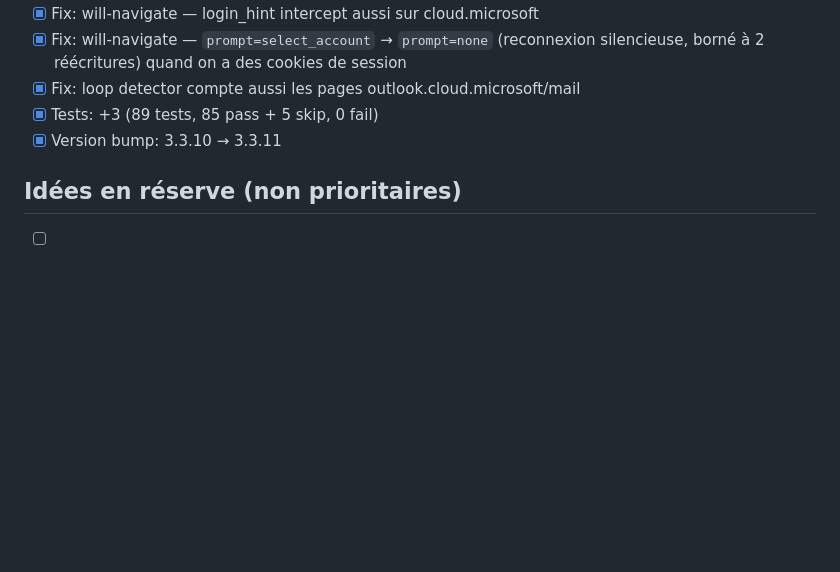
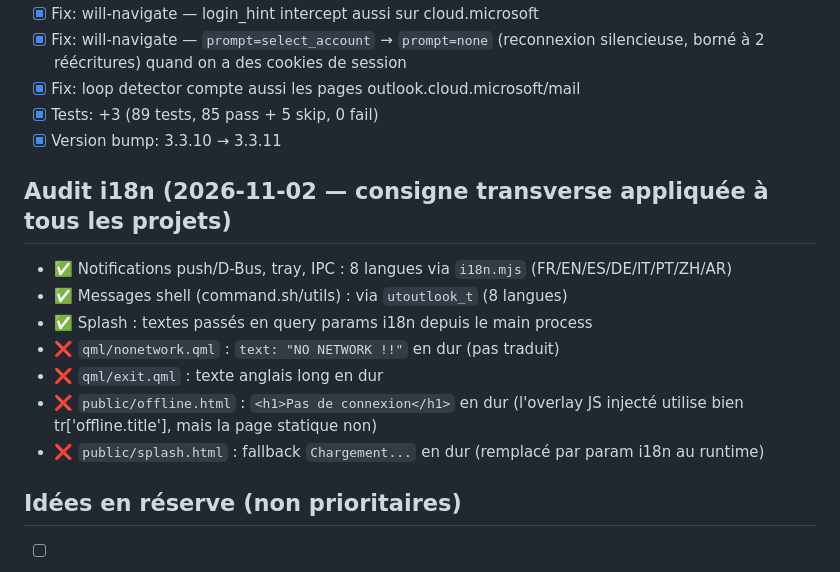
Before and after one commit to mathiasmb31/utoutlook, a Markdown page: TODO.md, the part around the change. GitHub-like rendering; blank space fills up the shorter version.

Commit message:
docs: audit i18n utoutlook — notifs/tray/shell OK (8 langues), trous restants: nonetwork.qml, exit.qml, offline.html, splash fallback
Generated by Mistral Vibe & control by Mathias.
Co-Authored-By: Mistral Vibe <vibe@mistral.ai> and Mathias

```diff
--- a/TODO.md
+++ b/TODO.md
@@ -311,6 +311,16 @@
 - [x] Tests: +3 (89 tests, 85 pass + 5 skip, 0 fail)
 - [x] Version bump: 3.3.10 → 3.3.11
 
+## Audit i18n (2026-11-02 — consigne transverse appliquée à tous les projets)
+
+- ✅ Notifications push/D-Bus, tray, IPC : 8 langues via `i18n.mjs` (FR/EN/ES/DE/IT/PT/ZH/AR)
+- ✅ Messages shell (command.sh/utils) : via `utoutlook_t` (8 langues)
+- ✅ Splash : textes passés en query params i18n depuis le main process
+- ❌ `qml/nonetwork.qml` : `text: "NO NETWORK !!"` en dur (pas traduit)
+- ❌ `qml/exit.qml` : texte anglais long en dur
+- ❌ `public/offline.html` : `<h1>Pas de connexion</h1>` en dur (l'overlay JS injecté utilise bien tr['offline.title'], mais la page statique non)
+- ❌ `public/splash.html` : fallback `Chargement...` en dur (remplacé par param i18n au runtime)
+
 ## Idées en réserve (non prioritaires)
 
 - [ ] Raccourcis clavier personnalisables
```
